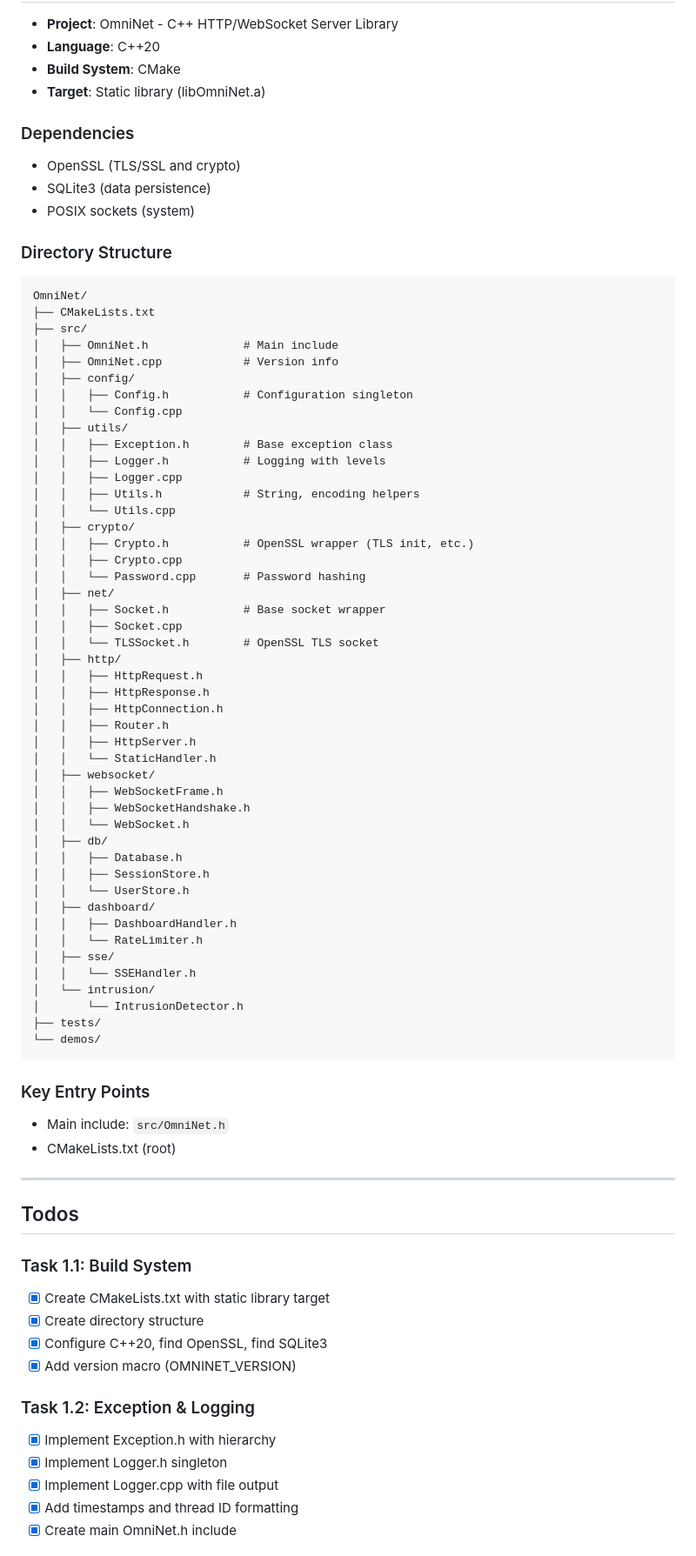
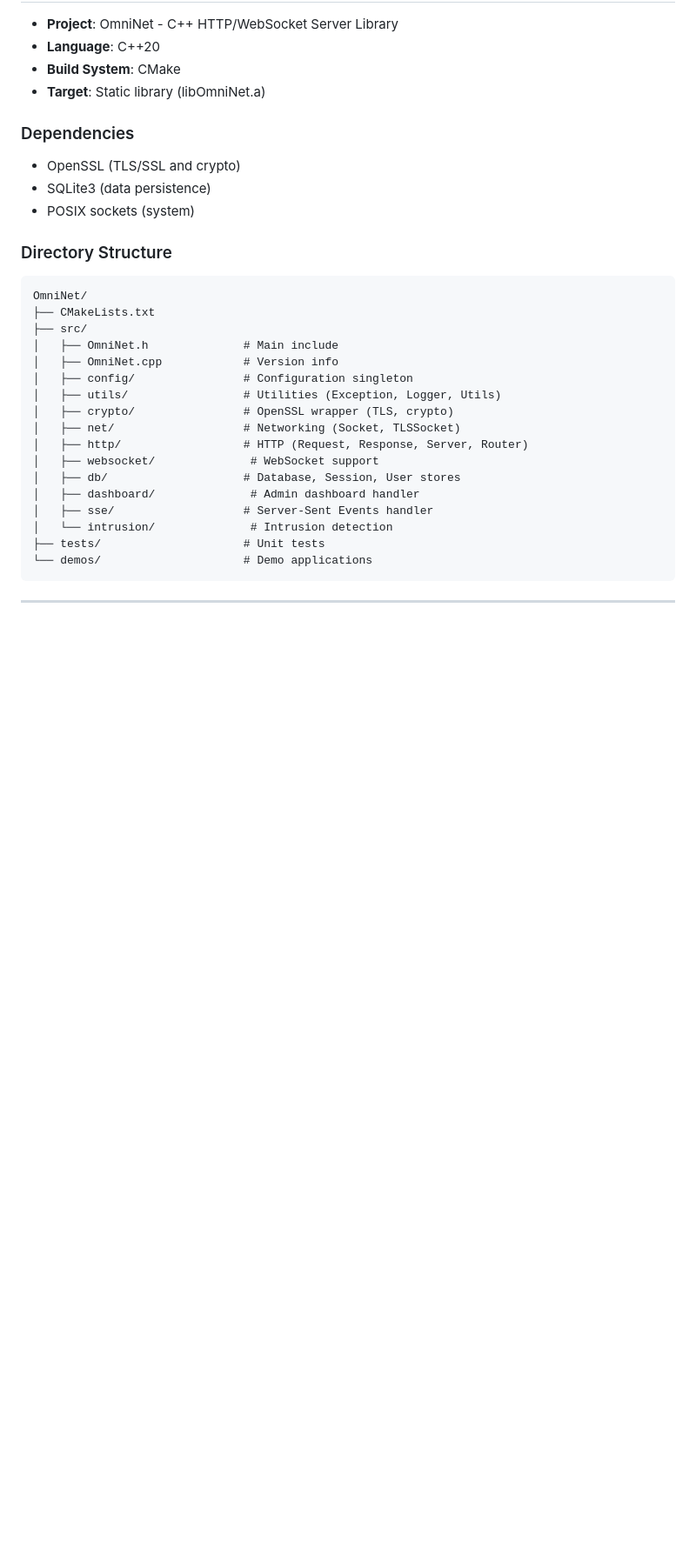
Before and after one commit to leestripp/omninet, a Markdown page: CodeMax.md, the part around one of its changes. Shown at 87% size. GitHub-like rendering; blank space fills up the shorter version.

````diff
--- a/CodeMax.md
+++ b/CodeMax.md
@@ -28,67 +28,19 @@ OmniNet/
 ├── src/
 │   ├── OmniNet.h              # Main include
 │   ├── OmniNet.cpp            # Version info
-│   ├── config/
-│   │   ├── Config.h           # Configuration singleton
-│   │   └── Config.cpp
-│   ├── utils/
-│   │   ├── Exception.h        # Base exception class
-│   │   ├── Logger.h           # Logging with levels
-│   │   ├── Logger.cpp
-│   │   ├── Utils.h            # String, encoding helpers
-│   │   └── Utils.cpp
-│   ├── crypto/
-│   │   ├── Crypto.h           # OpenSSL wrapper (TLS init, etc.)
-│   │   ├── Crypto.cpp
-│   │   └── Password.cpp       # Password hashing
-│   ├── net/
-│   │   ├── Socket.h           # Base socket wrapper
-│   │   ├── Socket.cpp
-│   │   └── TLSSocket.h        # OpenSSL TLS socket
-│   ├── http/
-│   │   ├── HttpRequest.h
-│   │   ├── HttpResponse.h
-│   │   ├── HttpConnection.h
-│   │   ├── Router.h
-│   │   ├── HttpServer.h
-│   │   └── StaticHandler.h
-│   ├── websocket/
-│   │   ├── WebSocketFrame.h
-│   │   ├── WebSocketHandshake.h
-│   │   └── WebSocket.h
-│   ├── db/
-│   │   ├── Database.h
-│   │   ├── SessionStore.h
-│   │   └── UserStore.h
-│   ├── dashboard/
-│   │   ├── DashboardHandler.h
-│   │   └── RateLimiter.h
-│   ├── sse/
-│   │   └── SSEHandler.h
-│   └── intrusion/
-│       └── IntrusionDetector.h
-├── tests/
-└── demos/
+│   ├── config/                # Configuration singleton
+│   ├── utils/                 # Utilities (Exception, Logger, Utils)
+│   ├── crypto/                # OpenSSL wrapper (TLS, crypto)
+│   ├── net/                   # Networking (Socket, TLSSocket)
+│   ├── http/                  # HTTP (Request, Response, Server, Router)
+│   ├── websocket/              # WebSocket support
+│   ├── db/                    # Database, Session, User stores
+│   ├── dashboard/              # Admin dashboard handler
+│   ├── sse/                   # Server-Sent Events handler
+│   └── intrusion/              # Intrusion detection
+├── tests/                     # Unit tests
+└── demos/                     # Demo applications
 ```
-
-### Key Entry Points
-- Main include: `src/OmniNet.h`
-- CMakeLists.txt (root)
 
 ---
 
-## Todos
-
-### Task 1.1: Build System
-- [x] Create CMakeLists.txt with static library target
-- [x] Create directory structure
-- [x] Configure C++20, find OpenSSL, find SQLite3
-- [x] Add version macro (OMNINET_VERSION)
-
-### Task 1.2: Exception & Logging
-- [x] Implement Exception.h with hierarchy
-- [x] Implement Logger.h singleton
-- [x] Implement Logger.cpp with file output
-- [x] Add timestamps and thread ID formatting
-- [x] Create main OmniNet.h include
-
````
Also changed, not shown: other parts of CodeMax.md (+74 -79 lines).
